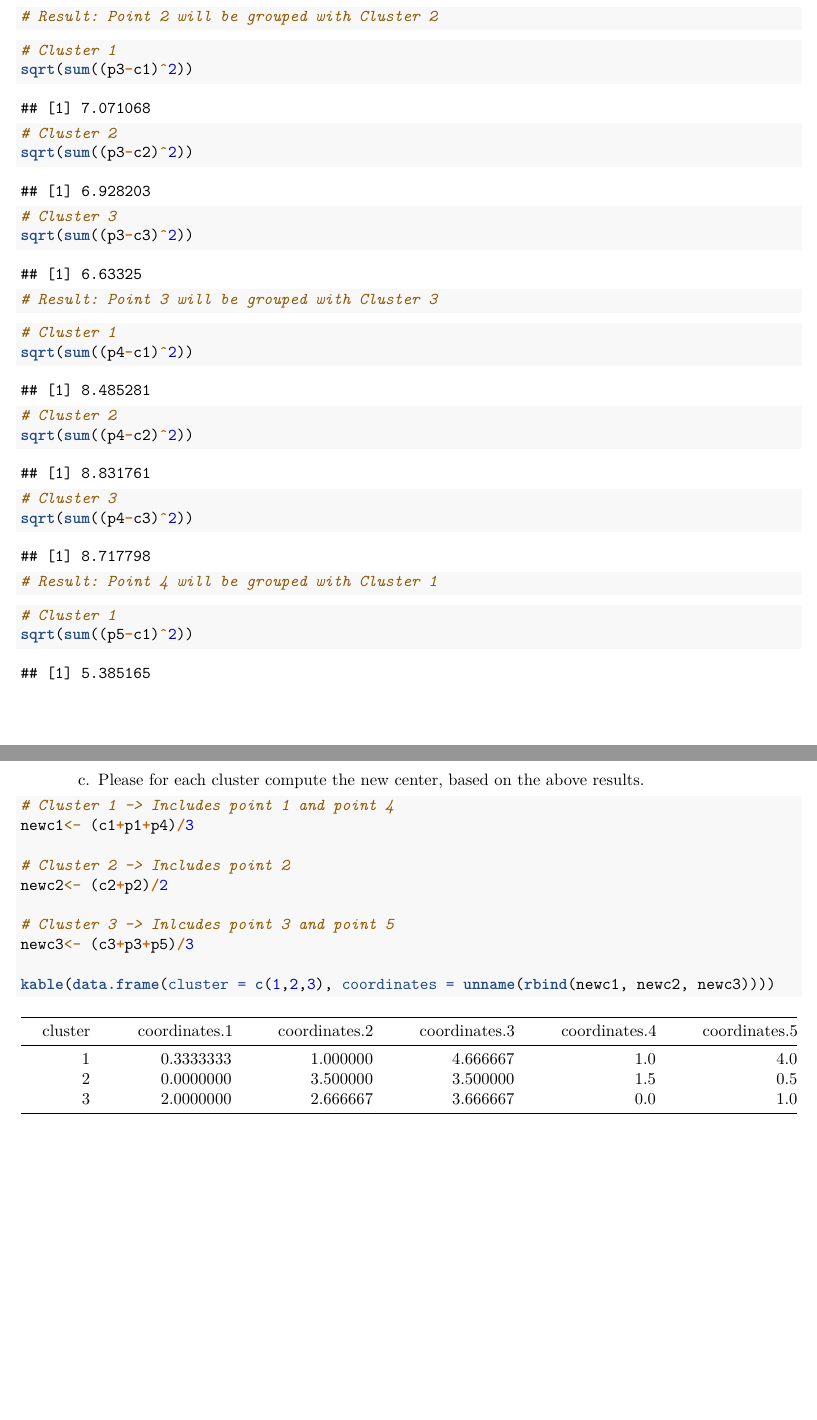
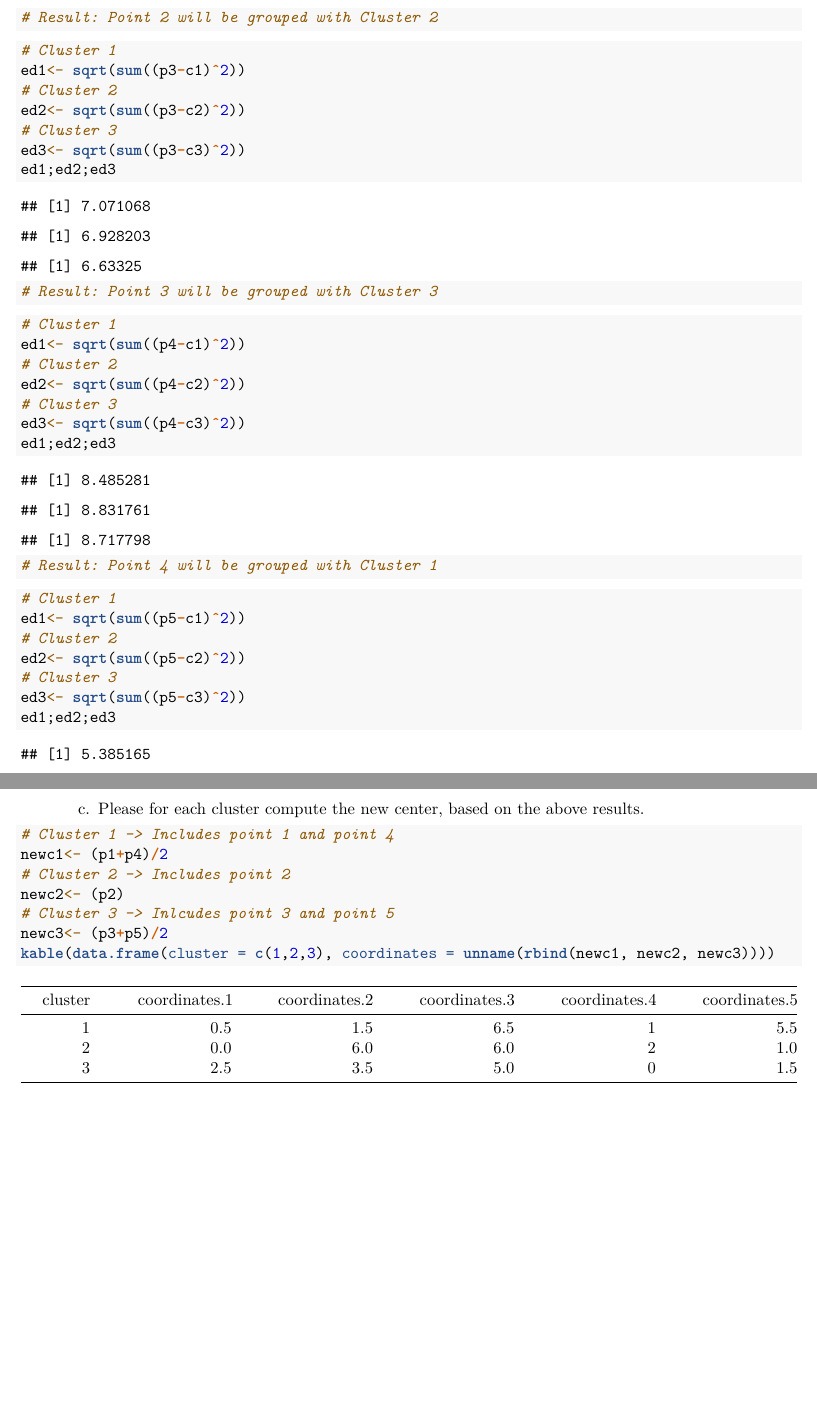
Before and after one commit to iam-max-thompson/predicting_fantasy_points, an R Markdown document (Homework 7/HW 5-Code.Rmd): two parts of pages 2 and 3 of 3, joined at a grey line, cut so that both start at the same text, the shorter picture padded with empty space. Rendered offline with R 4.5, knitr and Pandoc, then LaTeX, with nearby package versions.

Commit message:
Fixing issues with new cluster centers after discussing with Jo. (question 1 c)

````diff
--- a/Homework 7/HW 5-Code.Rmd
+++ b/Homework 7/HW 5-Code.Rmd
@@ -14,7 +14,7 @@ library(knitr)
 
 1. In the following, we have five data points and three cluster centers:
 
-```{r}
+```{r, echo=FALSE}
 p1<- c(0,0,6,2,5)
 p2<- c(0,6,6,2,1)
 p3<- c(2,4,6,0,3)
@@ -53,3 +53,4 @@ sqrt(sum((p2-c3)^2))
 
 ```{r p3}
 # Cluster 1
+ed1<- sqrt(sum((p3-c1)^2))
@@ -57,30 +57,30 @@ sqrt(sum((p3-c1)^2))
 # Cluster 2
-sqrt(sum((p3-c2)^2))
+ed2<- sqrt(sum((p3-c2)^2))
 # Cluster 3
-sqrt(sum((p3-c3)^2))
-
+ed3<- sqrt(sum((p3-c3)^2))
+ed1;ed2;ed3
 # Result: Point 3 will be grouped with Cluster 3
 ```
 
 ```{r p4}
 # Cluster 1
-sqrt(sum((p4-c1)^2))
+ed1<- sqrt(sum((p4-c1)^2))
 # Cluster 2
-sqrt(sum((p4-c2)^2))
+ed2<- sqrt(sum((p4-c2)^2))
 # Cluster 3
-sqrt(sum((p4-c3)^2))
-
+ed3<- sqrt(sum((p4-c3)^2))
+ed1;ed2;ed3
 # Result: Point 4 will be grouped with Cluster 1
 ```
 
 ```{r p5}
 # Cluster 1
-sqrt(sum((p5-c1)^2))
+ed1<- sqrt(sum((p5-c1)^2))
 # Cluster 2
-sqrt(sum((p5-c2)^2))
+ed2<- sqrt(sum((p5-c2)^2))
 # Cluster 3
-sqrt(sum((p5-c3)^2))
-
+ed3<- sqrt(sum((p5-c3)^2))
+ed1;ed2;ed3
 # Result: Point 5 will be grouped with Cluster 3
 ```
 
@@ -95,13 +95,10 @@ kable(Q1)
 
 ```{r}
 # Cluster 1 -> Includes point 1 and point 4
-newc1<- (c1+p1+p4)/3
-
+newc1<- (p1+p4)/2
 # Cluster 2 -> Includes point 2
-newc2<- (c2+p2)/2
-
+newc2<- (p2)
 # Cluster 3 -> Inlcudes point 3 and point 5
-newc3<- (c3+p3+p5)/3
-
+newc3<- (p3+p5)/2
 kable(data.frame(cluster = c(1,2,3), coordinates = unname(rbind(newc1, newc2, newc3))))
 ```
````
Also changed, not shown: Homework 7/HW-5-Code.pdf, Homework 7/HW 5-Code.Rmd (17 more changed lines).
